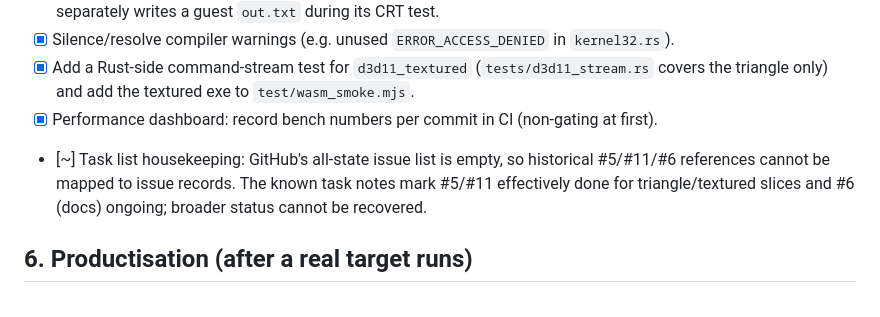
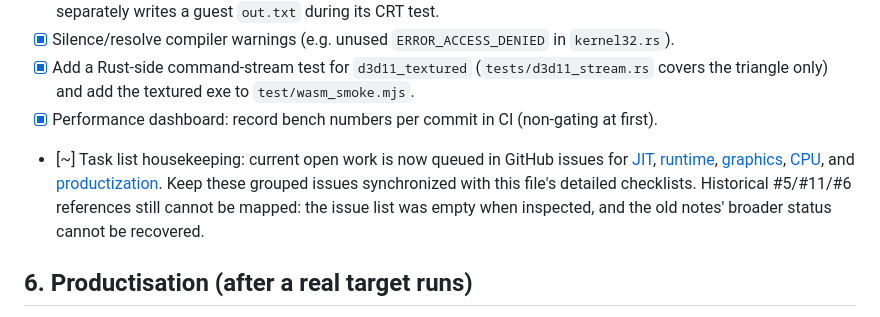
Before and after one commit to Dankular/AnyWASM, a Markdown page: CLAUDE.md, the part around the change. GitHub-like rendering.

Commit message:
docs: link outstanding checklist to GitHub queue
Create current tracking links for the open JIT, runtime, graphics, CPU, and productization work while preserving CLAUDE.md as the detailed checklist and noting unresolved historical references.

Co-Authored-By: Claude Sonnet 5.5 <noreply@anthropic.com>

Claude-Session: https://claude.ai/code/session_01N2WbQSRqUjfdezgSiNTvr1

```diff
--- a/CLAUDE.md
+++ b/CLAUDE.md
@@ -206,9 +206,7 @@ Design (partial implementation; the verified dynamic-emission scope is a leading
 - [x] Add a Rust-side command-stream test for `d3d11_textured` (`tests/d3d11_stream.rs` covers the
       triangle only) and add the textured exe to `test/wasm_smoke.mjs`.
 - [x] Performance dashboard: record bench numbers per commit in CI (non-gating at first).
-- [~] Task list housekeeping: GitHub's all-state issue list is empty, so historical #5/#11/#6
-      references cannot be mapped to issue records. The known task notes mark #5/#11 effectively
-      done for triangle/textured slices and #6 (docs) ongoing; broader status cannot be recovered.
+- [~] Task list housekeeping: current open work is now queued in GitHub issues for [JIT](https://github.com/Dankular/AnyWASM/issues/1), [runtime](https://github.com/Dankular/AnyWASM/issues/2), [graphics](https://github.com/Dankular/AnyWASM/issues/3), [CPU](https://github.com/Dankular/AnyWASM/issues/4), and [productization](https://github.com/Dankular/AnyWASM/issues/5). Keep these grouped issues synchronized with this file's detailed checklists. Historical #5/#11/#6 references still cannot be mapped: the issue list was empty when inspected, and the old notes' broader status cannot be recovered.
 
 ## 6. Productisation (after a real target runs)
 - [~] Analyze three Win64 Diligent samples (HelloTriangle, Texturing, Asteroids) and record their
```
